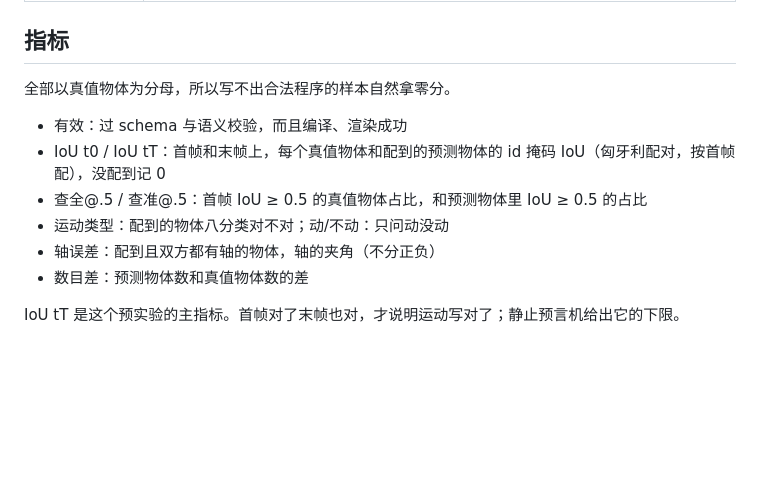
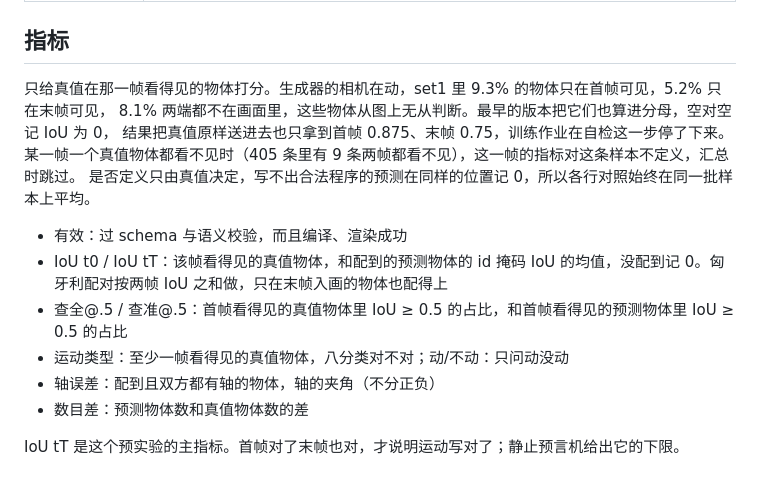
Before and after one commit to jwj1342/GameWorldModel, a Markdown page: docs/statediff-pilot.md, the part around the change. GitHub-like rendering; blank space fills up the shorter version.

Commit message:
设计说明里的指标口径跟上新的计分
Co-Authored-By: Claude Opus 5.5 <noreply@anthropic.com>

```diff
--- a/docs/statediff-pilot.md
+++ b/docs/statediff-pilot.md
@@ -46,12 +46,16 @@ camera、static）。输出是 objects 数组：每个可动物体的几何、t=
 
 ## 指标
 
-全部以真值物体为分母，所以写不出合法程序的样本自然拿零分。
+只给真值在那一帧看得见的物体打分。生成器的相机在动，set1 里 9.3% 的物体只在首帧可见，5.2% 只在末帧可见，
+8.1% 两端都不在画面里，这些物体从图上无从判断。最早的版本把它们也算进分母，空对空记 IoU 为 0，
+结果把真值原样送进去也只拿到首帧 0.875、末帧 0.75，训练作业在自检这一步停了下来。
+某一帧一个真值物体都看不见时（405 条里有 9 条两帧都看不见），这一帧的指标对这条样本不定义，汇总时跳过。
+是否定义只由真值决定，写不出合法程序的预测在同样的位置记 0，所以各行对照始终在同一批样本上平均。
 
 - 有效：过 schema 与语义校验，而且编译、渲染成功
-- IoU t0 / IoU tT：首帧和末帧上，每个真值物体和配到的预测物体的 id 掩码 IoU（匈牙利配对，按首帧配），没配到记 0
-- 查全@.5 / 查准@.5：首帧 IoU ≥ 0.5 的真值物体占比，和预测物体里 IoU ≥ 0.5 的占比
-- 运动类型：配到的物体八分类对不对；动/不动：只问动没动
+- IoU t0 / IoU tT：该帧看得见的真值物体，和配到的预测物体的 id 掩码 IoU 的均值，没配到记 0。匈牙利配对按两帧 IoU 之和做，只在末帧入画的物体也配得上
+- 查全@.5 / 查准@.5：首帧看得见的真值物体里 IoU ≥ 0.5 的占比，和首帧看得见的预测物体里 IoU ≥ 0.5 的占比
+- 运动类型：至少一帧看得见的真值物体，八分类对不对；动/不动：只问动没动
 - 轴误差：配到且双方都有轴的物体，轴的夹角（不分正负）
 - 数目差：预测物体数和真值物体数的差
 
```
